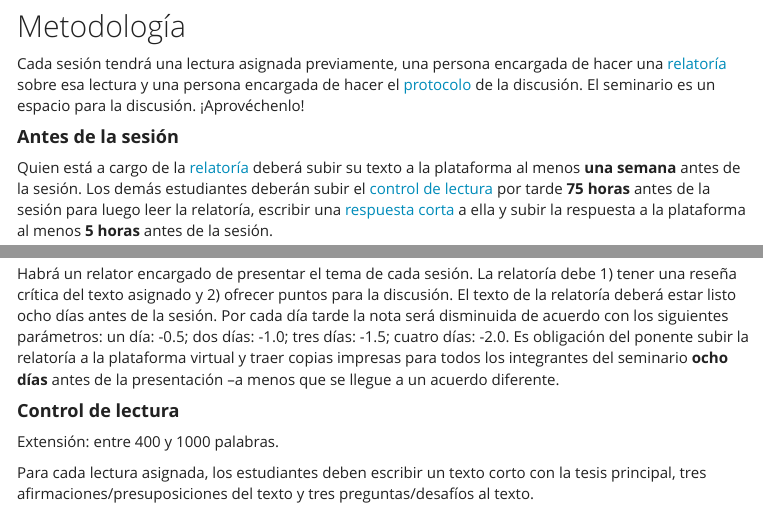
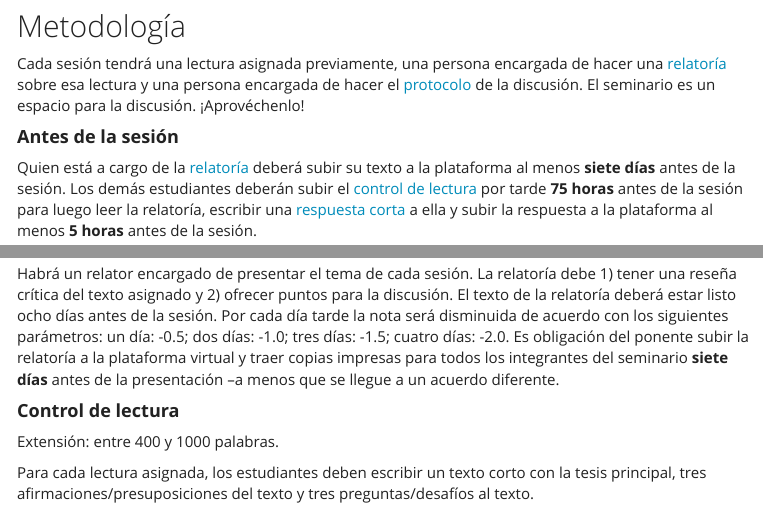
Before and after one commit to jcunisabana/descartes2018, an R Markdown document (index.Rmd): the page in a window 1100 px wide, from 960 px down, and a second part further down, joined at a grey line. The pictures show the output file index.html that the author committed with the source, opened offline; menus at the side of the page are left out.

Commit message:
cambio a siete días

```diff
--- a/index.Rmd
+++ b/index.Rmd
@@ -64,7 +64,7 @@ Cada sesión tendrá una lectura asignada previamente, una persona encargada de
 
 #### **Antes de la sesión**
 
-Quien está a cargo de la <a href="#Relatoría">relatoría</a> deberá subir su texto a la plataforma al menos **una semana** antes de la sesión. Los demás estudiantes deberán subir el <a href="#Control de lectura">control de lectura</a> por tarde **75 horas** antes de la sesión para luego leer la relatoría, escribir una <a href="#Comentario a la relatoría">respuesta corta</a> a ella y subir la respuesta a la plataforma al menos **5 horas** antes de la sesión.
+Quien está a cargo de la <a href="#Relatoría">relatoría</a> deberá subir su texto a la plataforma al menos **siete días** antes de la sesión. Los demás estudiantes deberán subir el <a href="#Control de lectura">control de lectura</a> por tarde **75 horas** antes de la sesión para luego leer la relatoría, escribir una <a href="#Comentario a la relatoría">respuesta corta</a> a ella y subir la respuesta a la plataforma al menos **5 horas** antes de la sesión.
 
 #### **Durante la sesión**
 
@@ -79,7 +79,7 @@ Quien está a cargo del <a href="#Protocolo">protocolo</a> debe tomar atenta not
 
 Extensión: entre 1500 y 2500 palabras.
 
-Habrá un relator encargado de presentar el tema de cada sesión. La relatoría debe 1) tener una reseña crítica del texto asignado y 2) ofrecer puntos para la discusión. El texto de la relatoría deberá estar listo ocho días antes de la sesión. Por cada día tarde la nota será disminuida de acuerdo con los siguientes parámetros: un día: -0.5; dos días: -1.0; tres días: -1.5;  cuatro días: -2.0. Es obligación del ponente subir la relatoría a la plataforma virtual y traer copias impresas para todos los integrantes del seminario **ocho días** antes de la presentación --a menos que se llegue a un acuerdo diferente.
+Habrá un relator encargado de presentar el tema de cada sesión. La relatoría debe 1) tener una reseña crítica del texto asignado y 2) ofrecer puntos para la discusión. El texto de la relatoría deberá estar listo ocho días antes de la sesión. Por cada día tarde la nota será disminuida de acuerdo con los siguientes parámetros: un día: -0.5; dos días: -1.0; tres días: -1.5;  cuatro días: -2.0. Es obligación del ponente subir la relatoría a la plataforma virtual y traer copias impresas para todos los integrantes del seminario **siete días** antes de la presentación --a menos que se llegue a un acuerdo diferente.
 
 #### **Control de lectura**
 Extensión: entre 400 y 1000 palabras.
```
Also changed, not shown: index.html.
